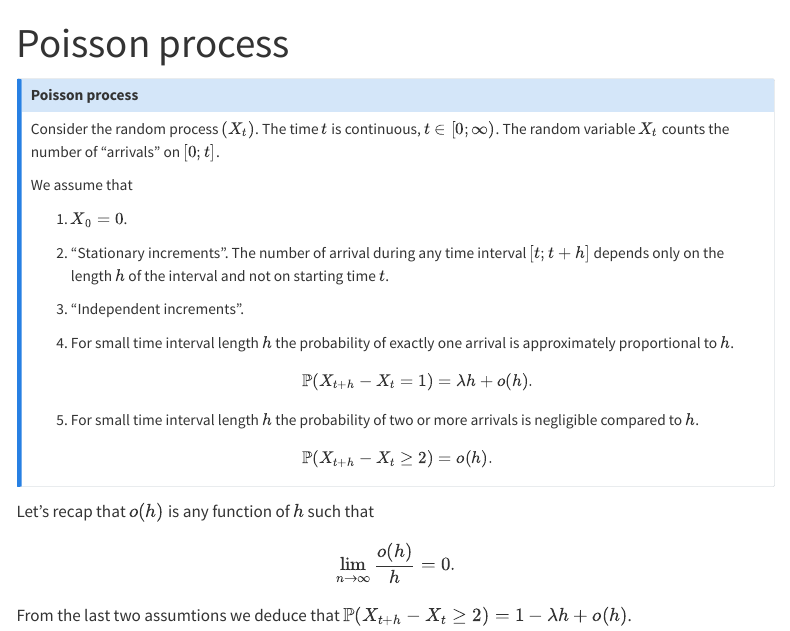
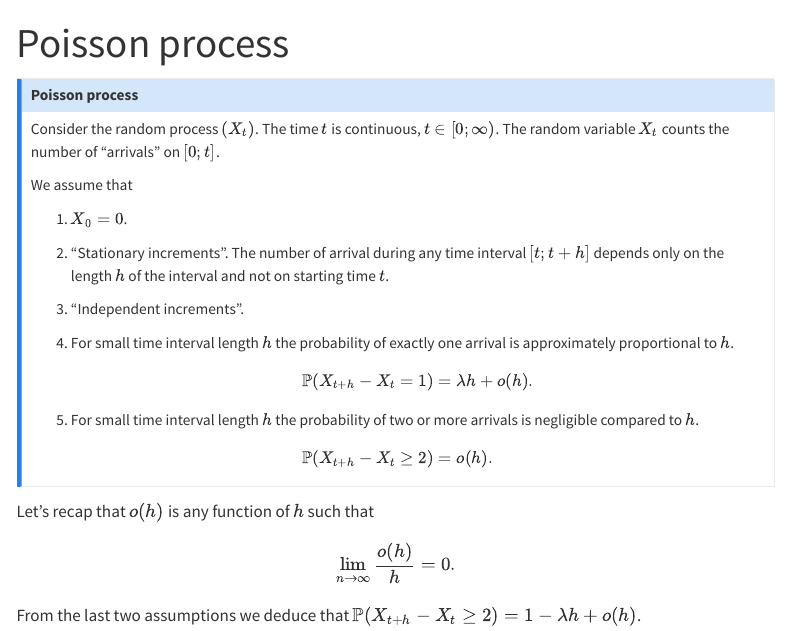
Before and after one commit to bdemeshev/tssp_2023-24, a Quarto document (lectures/poisson-process.qmd): the page in a window 1100 px wide, from its top. Rendered offline with R 4.5, knitr and Pandoc in place of Quarto, with nearby package versions; menus at the side of the page are left out.

Commit message:
misprints

```diff
--- a/lectures/poisson-process.qmd
+++ b/lectures/poisson-process.qmd
@@ -58,4 +58,4 @@ $$
 
 
 
-From the last two assumtions we deduce that $\P(X_{t+h} - X_t \geq 2) = 1 - \lambda h + o(h)$.
+From the last two assumptions we deduce that $\P(X_{t+h} - X_t \geq 2) = 1 - \lambda h + o(h)$.
```
